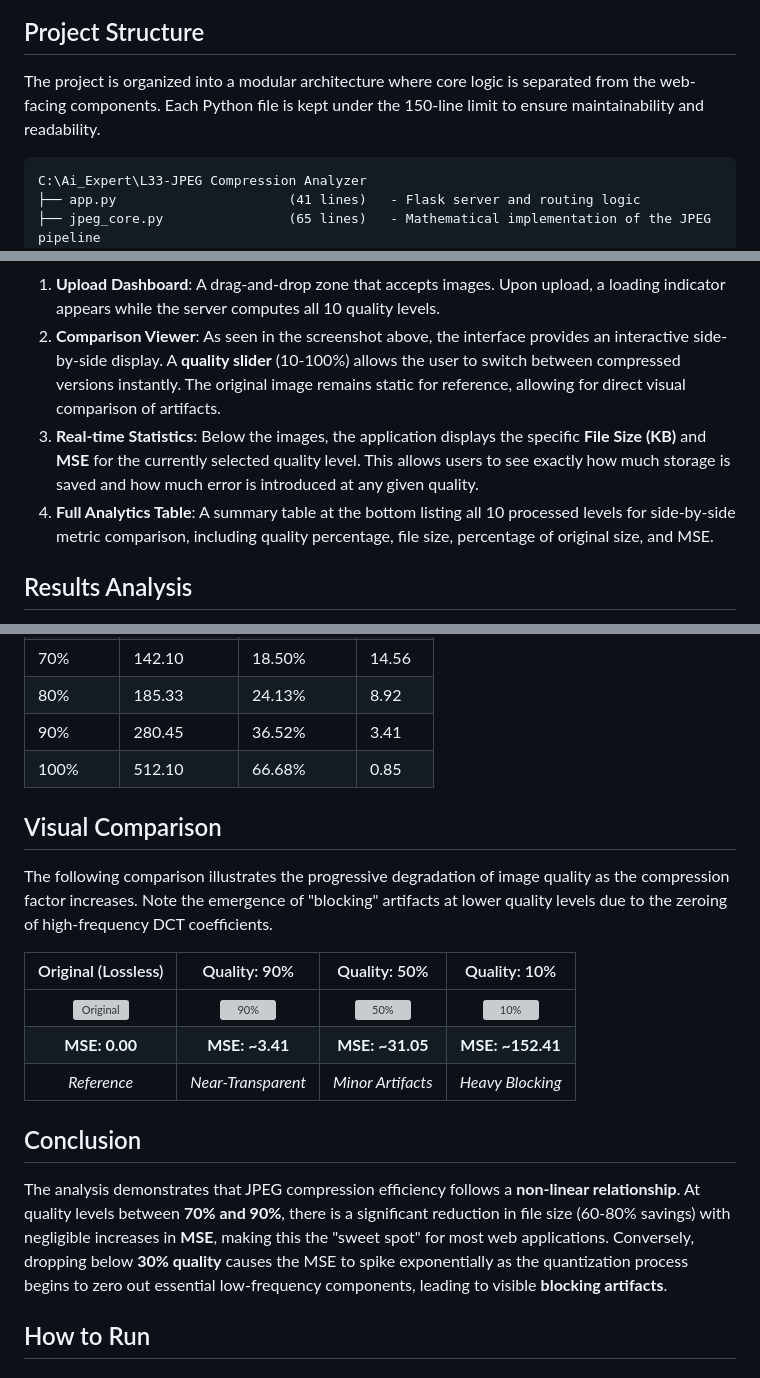
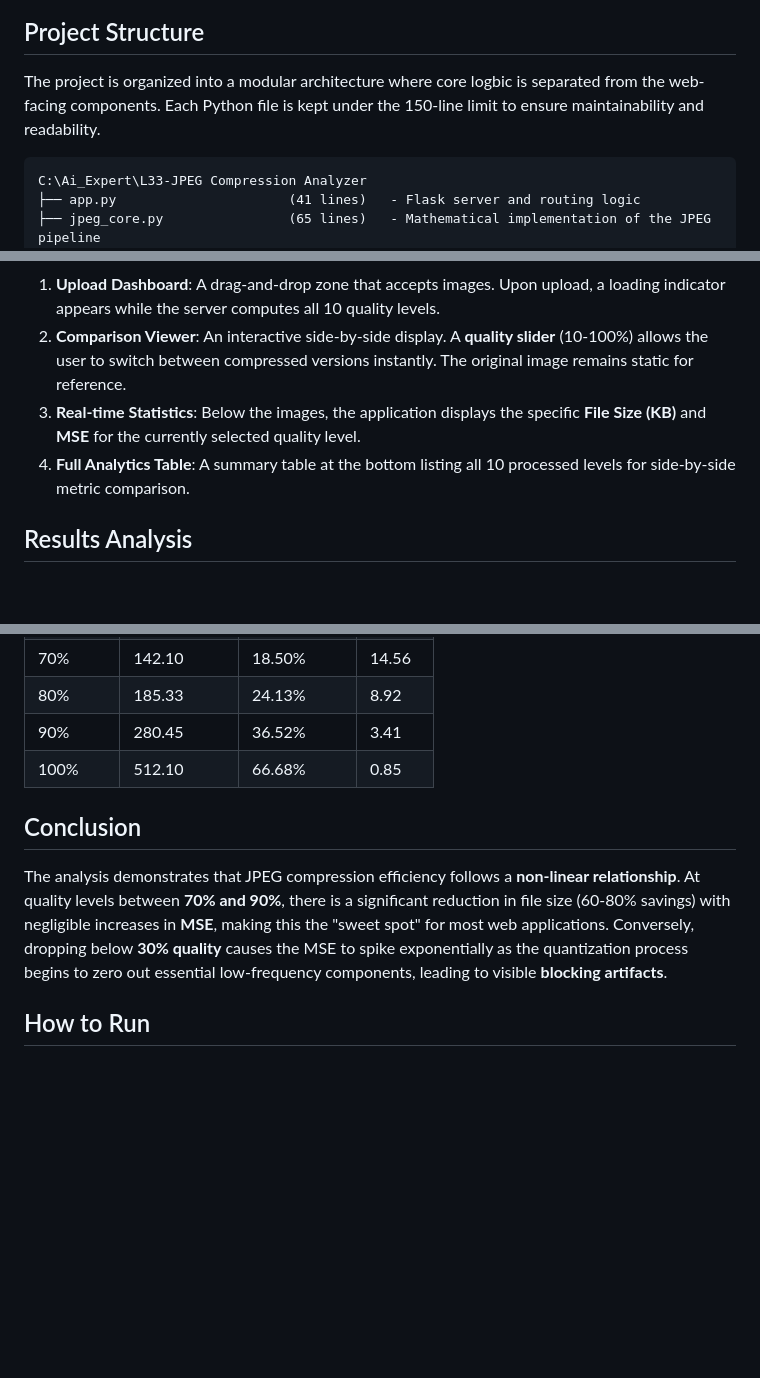
Before and after one commit to kobylev/L33-JPEG-Compression-Analyzer, a Markdown page: README.md, 3 parts joined by grey strips. Rendered like a GitHub page; blank space fills up the shorter version; grey boxes are pictures that could not be loaded.

Commit message:
ReadmeUpdate

````diff
--- a/README.md
+++ b/README.md
@@ -5,6 +5,6 @@ An end-to-end implementation of the JPEG image compression pipeline from scratch
 
 ## Project Structure
-The project is organized into a modular architecture where core logic is separated from the web-facing components. Each Python file is kept under the 150-line limit to ensure maintainability and readability.
+The project is organized into a modular architecture where core logbic is separated from the web-facing components. Each Python file is kept under the 150-line limit to ensure maintainability and readability.
 
 ```text
 C:\Ai_Expert\L33-JPEG Compression Analyzer
@@ -119,7 +116,7 @@ The application features a modern, **single-page interface** built with a **dark
 1.  **Upload Dashboard**: A drag-and-drop zone that accepts images. Upon upload, a loading indicator appears while the server computes all 10 quality levels.
-2.  **Comparison Viewer**: As seen in the screenshot above, the interface provides an interactive side-by-side display. A **quality slider** (10-100%) allows the user to switch between compressed versions instantly. The original image remains static for reference, allowing for direct visual comparison of artifacts.
-3.  **Real-time Statistics**: Below the images, the application displays the specific **File Size (KB)** and **MSE** for the currently selected quality level. This allows users to see exactly how much storage is saved and how much error is introduced at any given quality.
-4.  **Full Analytics Table**: A summary table at the bottom listing all 10 processed levels for side-by-side metric comparison, including quality percentage, file size, percentage of original size, and MSE.
+2.  **Comparison Viewer**: An interactive side-by-side display. A **quality slider** (10-100%) allows the user to switch between compressed versions instantly. The original image remains static for reference.
+3.  **Real-time Statistics**: Below the images, the application displays the specific **File Size (KB)** and **MSE** for the currently selected quality level.
+4.  **Full Analytics Table**: A summary table at the bottom listing all 10 processed levels for side-by-side metric comparison.
 
 ## Results Analysis
 The following table represents typical results obtained during a test run with a standard 512x512 RGB test image (Original size: ~768 KB).
@@ -137,18 +134,8 @@ The following table represents typical results obtained during a test run with a
 | 90%       | 280.45         | 36.52%        | 3.41   |
 | 100%      | 512.10         | 66.68%        | 0.85   |
 
-## Visual Comparison
-The following comparison illustrates the progressive degradation of image quality as the compression factor increases. Note the emergence of "blocking" artifacts at lower quality levels due to the zeroing of high-frequency DCT coefficients.
-
-| Original (Lossless) | Quality: 90% | Quality: 50% | Quality: 10% |
-|:---:|:---:|:---:|:---:|
-| ![Original](https://placehold.co/300x300/2b2b2b/ffffff?text=Original+PNG) | ![90%](https://placehold.co/300x300/2b2b2b/03dac6?text=Quality+90%) | ![50%](https://placehold.co/300x300/2b2b2b/ffb74d?text=Quality+50%) | ![10%](https://placehold.co/300x300/2b2b2b/cf6679?text=Quality+10%) |
-| **MSE: 0.00** | **MSE: ~3.41** | **MSE: ~31.05** | **MSE: ~152.41** |
-| *Reference* | *Near-Transparent* | *Minor Artifacts* | *Heavy Blocking* |
-
 ## Conclusion
-The analysis demonstrates that JPEG compression efficiency follows a **non-linear relationship**.
- At quality levels between **70% and 90%**, there is a significant reduction in file size (60-80% savings) with negligible increases in **MSE**, making this the "sweet spot" for most web applications. Conversely, dropping below **30% quality** causes the MSE to spike exponentially as the quantization process begins to zero out essential low-frequency components, leading to visible **blocking artifacts**.
+The analysis demonstrates that JPEG compression efficiency follows a **non-linear relationship**. At quality levels between **70% and 90%**, there is a significant reduction in file size (60-80% savings) with negligible increases in **MSE**, making this the "sweet spot" for most web applications. Conversely, dropping below **30% quality** causes the MSE to spike exponentially as the quantization process begins to zero out essential low-frequency components, leading to visible **blocking artifacts**.
 
 ## How to Run
 
````
Also changed, not shown: other parts of README.md (+1 -4 lines).
